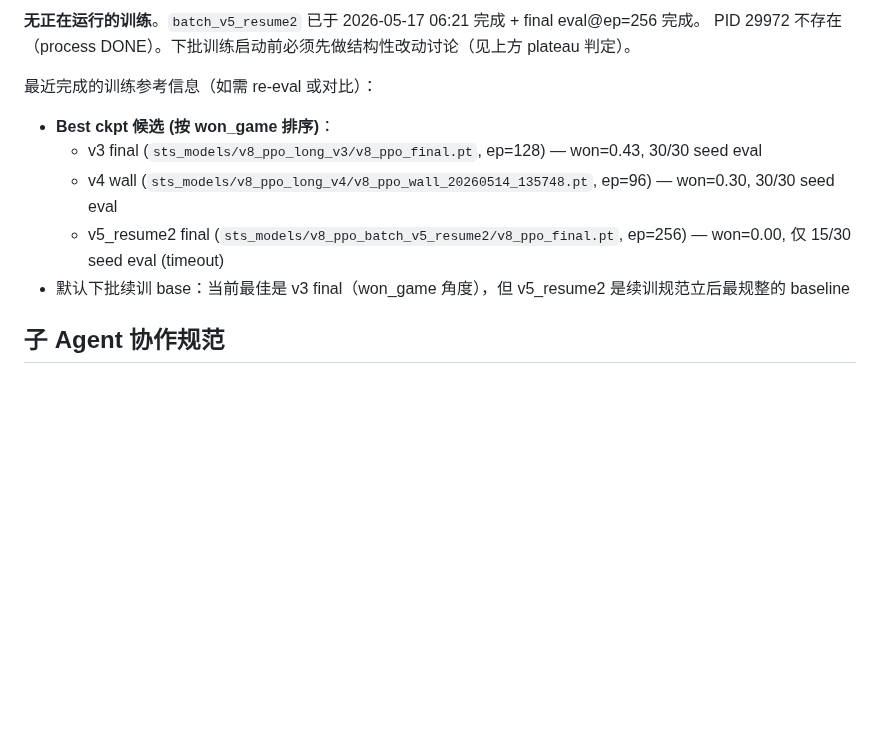
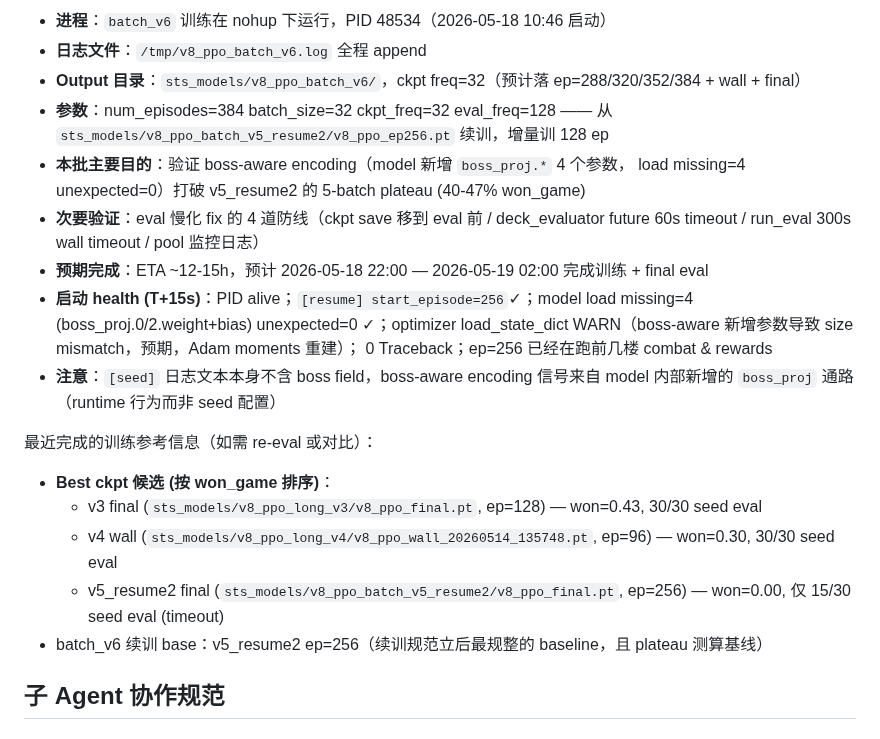
Before and after one commit to deewhale/ml-demos, a Markdown page: CLAUDE.md, the part around one of its changes. GitHub-like rendering; blank space fills up the shorter version.

Commit message:
CLAUDE.md: batch_v6 启动 (boss-aware encoding + eval 慢化 fix 验证)
batch_v6 起跑：
- 从 v5_resume2 ep=256 ckpt 续训
- target 384 ep (新增 128 ep)
- 主要测试 boss-aware encoding 是否打破 5-batch plateau (40-47% won_game)
- 次要验证 eval 慢化 fix（4 道防线）

ETA ~12-15h，预计 2026-05-18 22:00 — 2026-05-19 02:00 完成训练 + final eval。

Co-Authored-By: Claude Opus 4.7 (1M context) <noreply@anthropic.com>

```diff
--- a/CLAUDE.md
+++ b/CLAUDE.md
@@ -255,13 +255,27 @@ ML 学习进阶项目：监督学习 → DQN → PPO+Transformer。最终目标
 
-**无正在运行的训练**。`batch_v5_resume2` 已于 2026-05-17 06:21 完成 + final eval@ep=256 完成。
-PID 29972 不存在（process DONE）。下批训练启动前必须先做结构性改动讨论（见上方 plateau 判定）。
+- **进程**：`batch_v6` 训练在 nohup 下运行，PID 48534（2026-05-18 10:46 启动）
+- **日志文件**：`/tmp/v8_ppo_batch_v6.log` 全程 append
+- **Output 目录**：`sts_models/v8_ppo_batch_v6/`，ckpt freq=32（预计落 ep=288/320/352/384 + wall + final）
+- **参数**：num_episodes=384 batch_size=32 ckpt_freq=32 eval_freq=128 ——
+  从 `sts_models/v8_ppo_batch_v5_resume2/v8_ppo_ep256.pt` 续训，增量训 128 ep
+- **本批主要目的**：验证 boss-aware encoding（model 新增 `boss_proj.*` 4 个参数，
+  load missing=4 unexpected=0）打破 v5_resume2 的 5-batch plateau (40-47% won_game)
+- **次要验证**：eval 慢化 fix 的 4 道防线（ckpt save 移到 eval 前 / deck_evaluator
+  future 60s timeout / run_eval 300s wall timeout / pool 监控日志）
+- **预期完成**：ETA ~12-15h，预计 2026-05-18 22:00 — 2026-05-19 02:00 完成训练 + final eval
+- **启动 health (T+15s)**：PID alive；`[resume] start_episode=256`✓；model load
+  missing=4 (boss_proj.0/2.weight+bias) unexpected=0 ✓；optimizer load_state_dict
+  WARN（boss-aware 新增参数导致 size mismatch，预期，Adam moments 重建）；
+  0 Traceback；ep=256 已经在跑前几楼 combat & rewards
+- **注意**：`[seed]` 日志文本本身不含 boss field，boss-aware encoding 信号来自
+  model 内部新增的 `boss_proj` 通路（runtime 行为而非 seed 配置）
 
 最近完成的训练参考信息（如需 re-eval 或对比）：
 - **Best ckpt 候选 (按 won_game 排序)**：
   - v3 final (`sts_models/v8_ppo_long_v3/v8_ppo_final.pt`, ep=128) — won=0.43, 30/30 seed eval
   - v4 wall (`sts_models/v8_ppo_long_v4/v8_ppo_wall_20260514_135748.pt`, ep=96) — won=0.30, 30/30 seed eval
   - v5_resume2 final (`sts_models/v8_ppo_batch_v5_resume2/v8_ppo_final.pt`, ep=256) — won=0.00, 仅 15/30 seed eval (timeout)
-- 默认下批续训 base：当前最佳是 v3 final（won_game 角度），但 v5_resume2 是续训规范立后最规整的 baseline
+- batch_v6 续训 base：v5_resume2 ep=256（续训规范立后最规整的 baseline，且 plateau 测算基线）
 
 ## 子 Agent 协作规范
 
```
Also changed, not shown: other parts of CLAUDE.md (+1 -1 lines).
